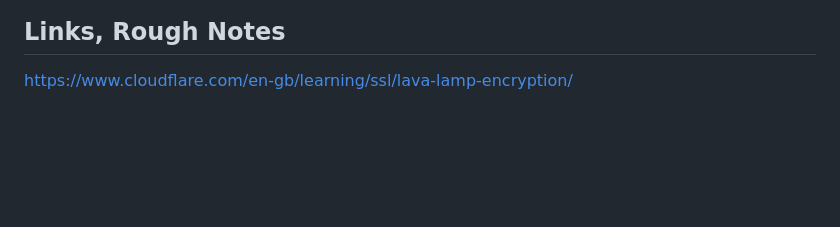
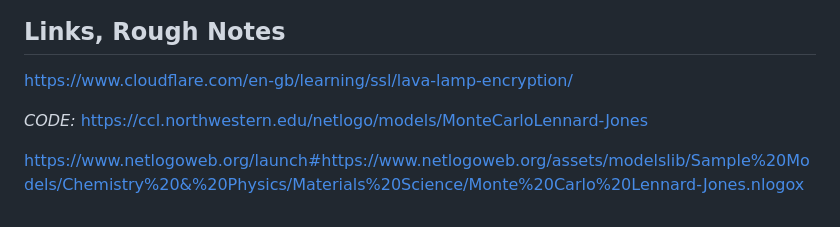
Before and after one commit to RajAmin99/Numerical-simulation-methods-and-their-applications, a Markdown page: Notes+Research.md, the part around the change. GitHub-like rendering; blank space fills up the shorter version.

Commit message:
Added simulation code source links

```diff
--- a/Notes+Research.md
+++ b/Notes+Research.md
@@ -50,3 +50,8 @@
 ## Links, Rough Notes
 
 https://www.cloudflare.com/en-gb/learning/ssl/lava-lamp-encryption/
+
+*CODE:*
+https://ccl.northwestern.edu/netlogo/models/MonteCarloLennard-Jones
+
+https://www.netlogoweb.org/launch#https://www.netlogoweb.org/assets/modelslib/Sample%20Models/Chemistry%20&%20Physics/Materials%20Science/Monte%20Carlo%20Lennard-Jones.nlogox
```
